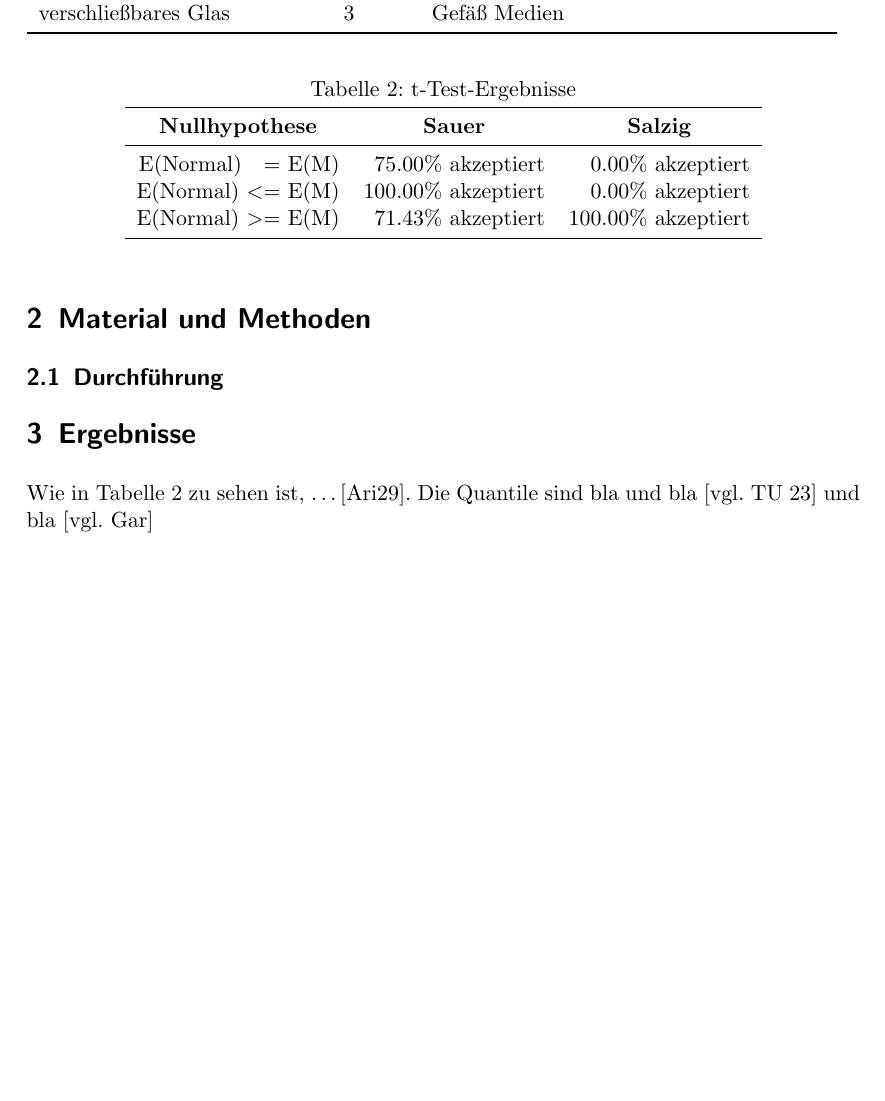
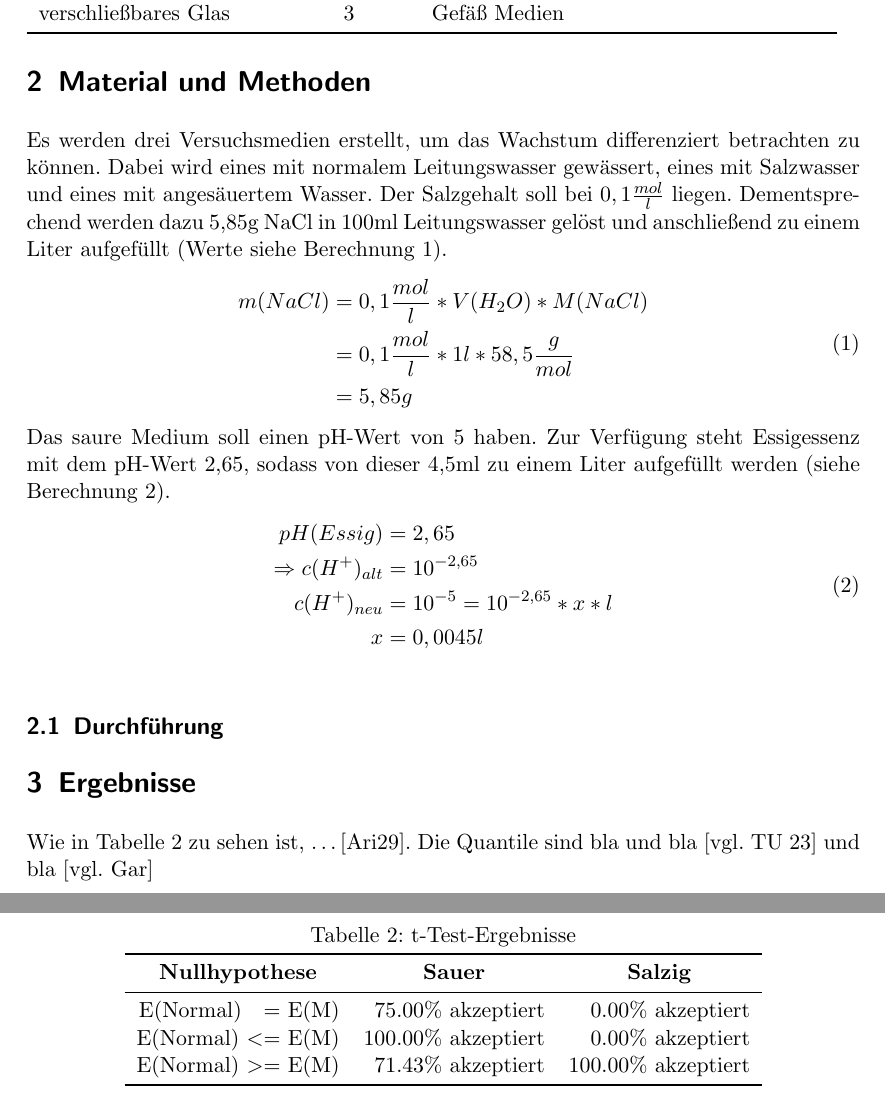
Before and after one commit to qwerdenkerXD/Measuring-growth-of-cress-depending-on-different-factors, a LaTeX paper (Hausarbeit/Hausarbeit.tex, which reads Hausarbeit/Hauptteil.tex, Hausarbeit/Preamble.tex): part of page 7 of 8 before the commit and two parts of pages 7 and 8 of 9 after it, the two joined at a grey line, cut so that both start at the same text, the shorter picture padded with empty space. Compiled offline with pdfLaTeX.

Commit message:
Added equations to Methods, adjusted tables

```diff
--- a/Hausarbeit/Hauptteil.tex
+++ b/Hausarbeit/Hauptteil.tex
@@ -1,26 +1,31 @@
 \section{Material und Methoden} % (fold)
 \label{sec:material_und_methoden}
-    % Es werden drei Versuchsmedien erstellt, um das Wachstum differenziert betrachten zu können. Dabei wird eines mit normalem Leitungswasser gewässert, eines mit Salzwasser und eines mit angesäuertem Wasser. Der Salzgehalt soll bei $0,1 \frac{mol}{l}$ liegen. Dementsprechend wird dazu ein Liter Leitungswasser mit 5,85g NaCl gemischt, wie der Berechnung~\ref{equ:nacl} zu entnehmen ist.
-    % \begin{equation}\label{equ:nacl}
-        % m(NaCl) = 0,1\frac{mol}{l} * V(H_2O) * M(NaCl)
-        % = 0,1\frac{mol}{l} * 1l * 58,5\frac{g}{mol}
-        % \begin{aligned}
-
-        % = 5,85g
-        % \end{aligned}
-    % \end{equation}
-    % \begin{equation}
-    %     \label{equ:essig}
-    %         pH(Essig) = 2,65
-    %         \Rightarrow c(H^+)=
-    %         = 5,85g
-    % \end{equation}
+    Es werden drei Versuchsmedien erstellt, um das Wachstum differenziert betrachten zu können. Dabei wird eines mit normalem Leitungswasser gewässert, eines mit Salzwasser und eines mit angesäuertem Wasser. Der Salzgehalt soll bei $0,1 \frac{mol}{l}$ liegen. Dementsprechend werden dazu 5,85g NaCl in 100ml Leitungswasser gelöst und anschließend zu einem Liter aufgefüllt (Werte siehe Berechnung~\ref{equ:nacl}).
+    \begin{equation}\label{equ:nacl}
+        \begin{split}
+        m(NaCl) &= 0,1\frac{mol}{l} * V(H_2O) * M(NaCl)\\
+        &= 0,1\frac{mol}{l} * 1l * 58,5\frac{g}{mol}\\
+        & = 5,85g
+        \end{split}
+    \end{equation}
+    Das saure Medium soll einen pH-Wert von 5 haben. Zur Verfügung steht Essigessenz mit dem pH-Wert 2,65, sodass von dieser 4,5ml zu einem Liter aufgefüllt werden (siehe Berechnung~\ref{equ:essig}).
+    % Whyever funktioniert die Referenz zu equ:nacl nicht, wenn die folgende equation existiert -> debuggen
+    \begin{equation}
+        \label{equ:essig}
+        \begin{split}
+            pH(Essig) & = 2,65 \\
+            \Rightarrow c(H^+)_{alt} &=10^{-2,65}\\
+            c(H^+)_{neu}&=10^{-5}=10^{-2,65} * x * l\\
+            x&=0,0045l
+            % &&= 5,85g
+        \end{split}
+    \end{equation}
     \begin{table}
         \caption{Materialien}
         \label{tab:materials}
         \csvreader[tabular=rrrr,
             respect percent,
-            table head=\toprule\textbf{Material} & \textbf{Menge} & \textbf{Zweck} & \textbf{Zusatzinfo}\\\midrule,
+            table head=\toprule\centerIt{\textbf{Material}} & \centerIt{\textbf{Menge}} & \centerIt{\textbf{Zweck}} & \centerIt{\textbf{Zusatzinfo}}\\\midrule,
             /csv/separator=semicolon,
             head to column names,
             late after last line=\\\bottomrule]
@@ -40,19 +45,15 @@
         \centering
         \caption{t-Test-Ergebnisse}
         \label{tab:t_test}
-        \begin{tabular}{rrr}
-            \toprule
-            \multicolumn{1}{c}{\bfseries Nullhypothese} & \multicolumn{1}{c}{\bfseries Sauer} & \multicolumn{1}{c}{\bfseries Salzig} \\
-            \midrule
-            \csvreader[
+        \csvreader[tabular=rrr,
+          respect percent,
+          table head=\toprule\centerIt{\textbf{Nullhypothese}} & \centerIt{\textbf{Sauer}} & \centerIt{\textbf{Salzig}}\\\midrule,
           /csv/separator=semicolon,
           head to column names,
-              late after line=\\,
           late after last line=\\\bottomrule
           ]%
           {../Results/t_tests.csv}{H0=\H}%
         {\H & \pH & \NaCl}
-        \end{tabular}
     \end{table}
     Wie in Tabelle~\ref{tab:t_test} zu sehen ist, \dots
     \cite{aristotle:physics}. Die Quantile sind bla und bla\ \cite[vgl.][]{web:t-values} und bla\ \cite[vgl.][]{web:Gartenratgeber}
--- a/Hausarbeit/Preamble.tex
+++ b/Hausarbeit/Preamble.tex
@@ -11,8 +11,10 @@
 \usepackage{blindtext}
 \usepackage{booktabs}
 \usepackage[addtotoc]{abstract}
-\usepackage{csquotes}
-% \usepackage{amsmath}
+% \usepackage{csquotes}
+\usepackage{amsmath}
 \usepackage[english, ngerman]{babel}
 
 \bibliography{Literatur}
+
+\newcommand{\centerIt}[1]{\hspace*{\fill} #1 \hspace*{\fill}}
```
Also changed, not shown: Hausarbeit/Einleitung.tex (+2 -2 lines), Results/t_tests.csv (+3 -3 lines), Hausarbeit.pdf, Results/t_tests.png, 1 other file. Lines whose indentation alone changed are shown as unchanged.
